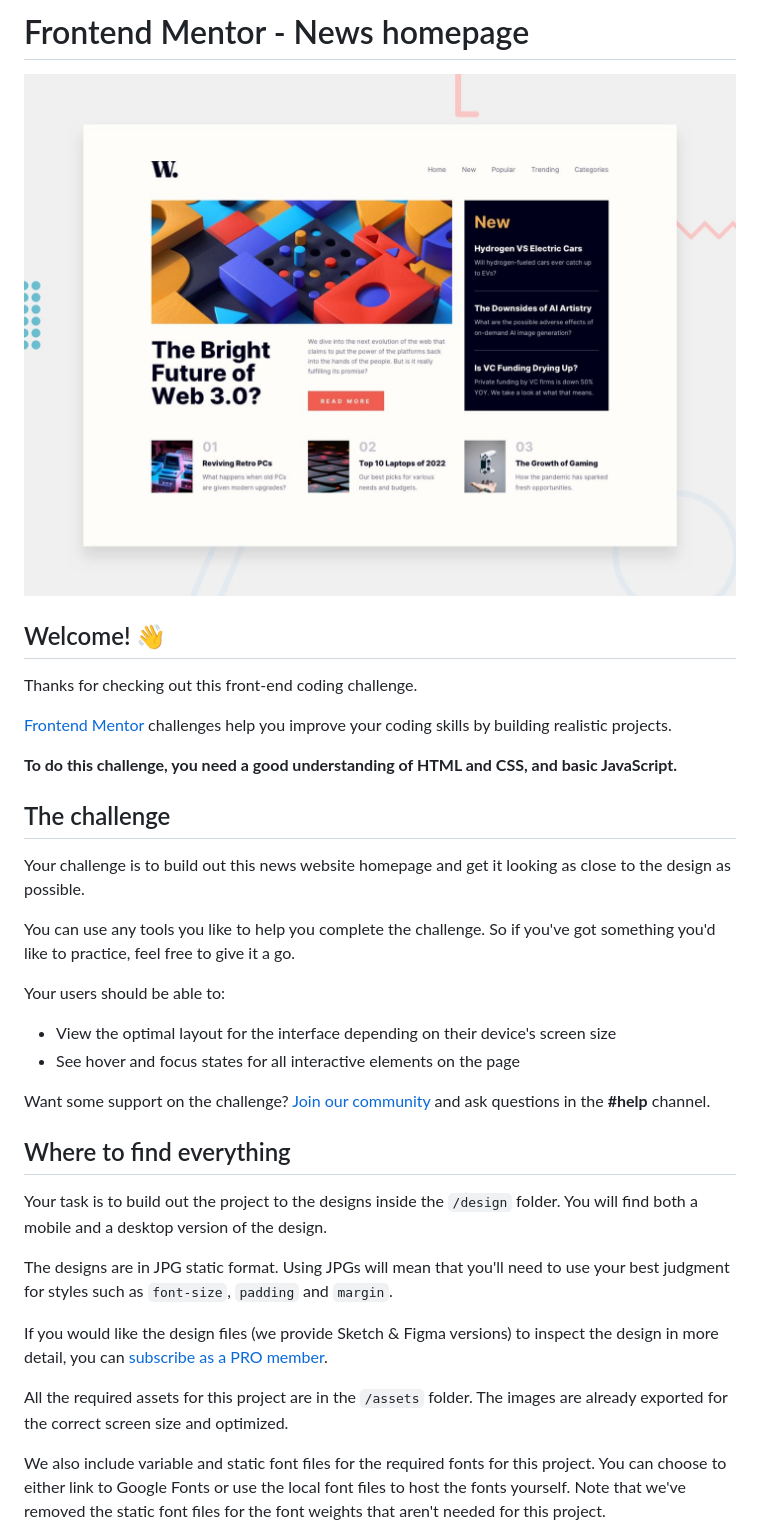
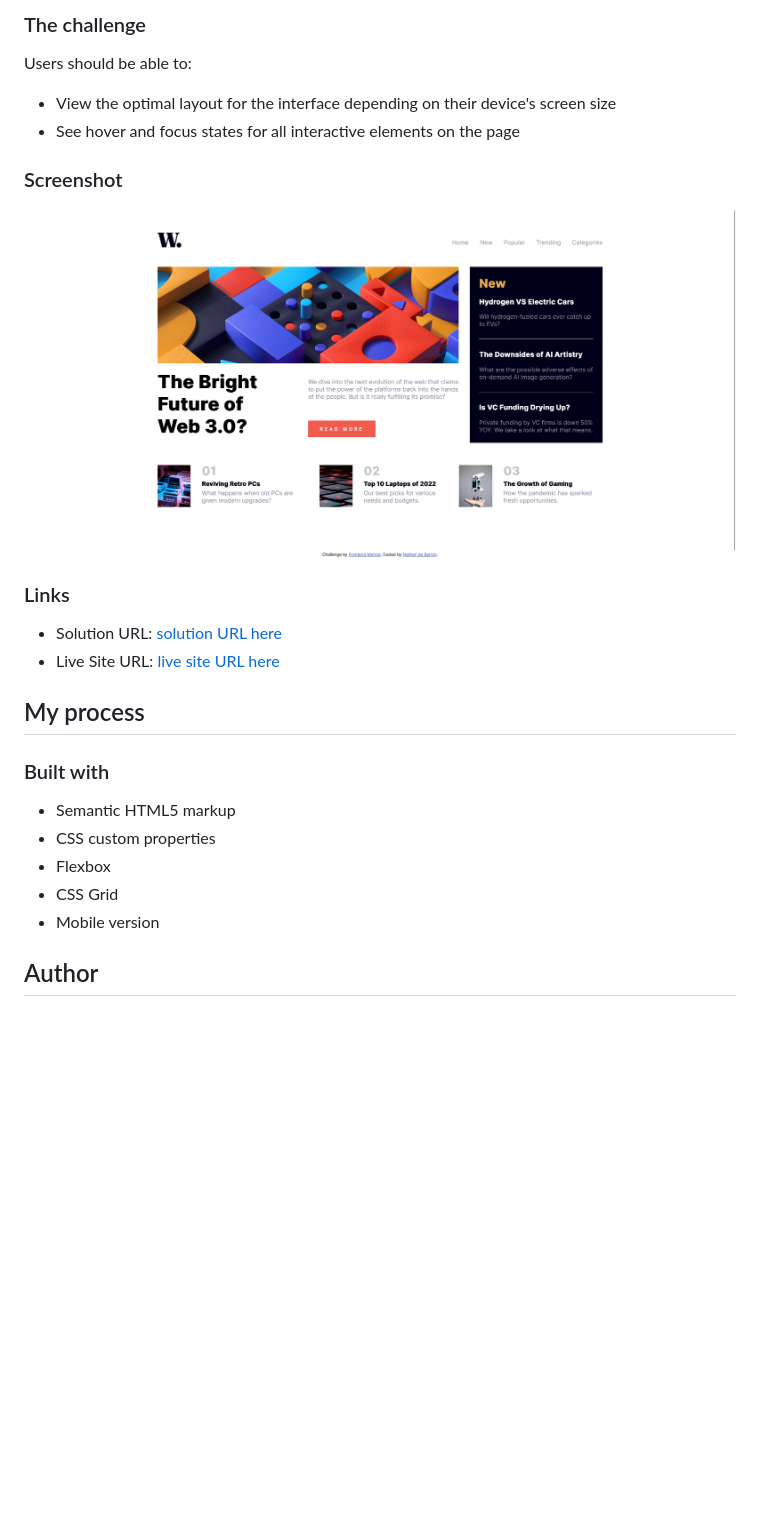
Before and after one commit to nathandb7/News-homepage-frontendmentor, a Markdown page: README.md, the part around the change printed below. Rendered like a GitHub page; pictures changed too: design/captura.png (added); blank space fills up the shorter version.

```diff
--- a/README.md
+++ b/README.md
@@ -1,37 +1,27 @@
-# Frontend Mentor - News homepage
+### The challenge
 
-![Design preview for the News homepage coding challenge](./design/desktop-preview.jpg)
-
-## Welcome! 👋
-
-Thanks for checking out this front-end coding challenge.
-
-[Frontend Mentor](https://www.frontendmentor.io) challenges help you improve your coding skills by building realistic projects.
-
-**To do this challenge, you need a good understanding of HTML and CSS, and basic JavaScript.**
-
-## The challenge
-
-Your challenge is to build out this news website homepage and get it looking as close to the design as possible.
-
-You can use any tools you like to help you complete the challenge. So if you've got something you'd like to practice, feel free to give it a go.
-
-Your users should be able to:
+Users should be able to:
 
 - View the optimal layout for the interface depending on their device's screen size
 - See hover and focus states for all interactive elements on the page
 
-Want some support on the challenge? [Join our community](https://www.frontendmentor.io/community) and ask questions in the **#help** channel.
+### Screenshot
 
-## Where to find everything
+![alt text](design/captura.png)
+### Links
 
-Your task is to build out the project to the designs inside the `/design` folder. You will find both a mobile and a desktop version of the design.
+- Solution URL: [solution URL here](https://github.com/nathandb7/News-homepage-frontendmentor)
+- Live Site URL: [live site URL here](https://your-live-site-url.com)
 
-The designs are in JPG static format. Using JPGs will mean that you'll need to use your best judgment for styles such as `font-size`, `padding` and `margin`.
+## My process
 
-If you would like the design files (we provide Sketch & Figma versions) to inspect the design in more detail, you can [subscribe as a PRO member](https://www.frontendmentor.io/pro).
+### Built with
 
-All the required assets for this project are in the `/assets` folder. The images are already exported for the correct screen size and optimized.
+- Semantic HTML5 markup
+- CSS custom properties
+- Flexbox
+- CSS Grid
+- Mobile version
 
-We also include variable and static font files for the required fonts for this project. You can choose to either link to Google Fonts or use the local font files to host the fonts yourself. Note that we've removed the static font files for the font weights that aren't needed for this project.
+## Author
 
```
Also changed, not shown: other parts of README.md (+2 -57 lines), README-template.md (deleted, +0 -111 lines), style-guide.md (deleted, +0 -37 lines).
